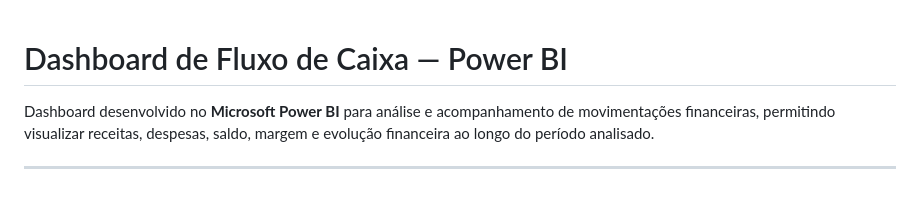
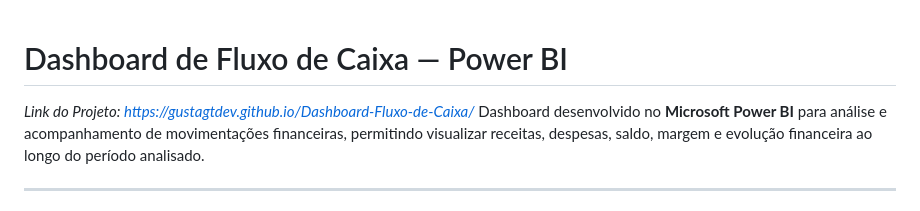
Before and after one commit to Gustagtdev/Dashboard-Fluxo-de-Caixa, a Markdown page: README.md, the part around the change. Rendered like a GitHub page.

```diff
--- a/README.md
+++ b/README.md
@@ -1,6 +1,5 @@
 # Dashboard de Fluxo de Caixa  — Power BI
-
-
+*Link do Projeto: https://gustagtdev.github.io/Dashboard-Fluxo-de-Caixa/*
 Dashboard desenvolvido no **Microsoft Power BI** para análise e acompanhamento de movimentações financeiras, permitindo visualizar receitas, despesas, saldo, margem e evolução financeira ao longo do período analisado.
 
 ---
```
